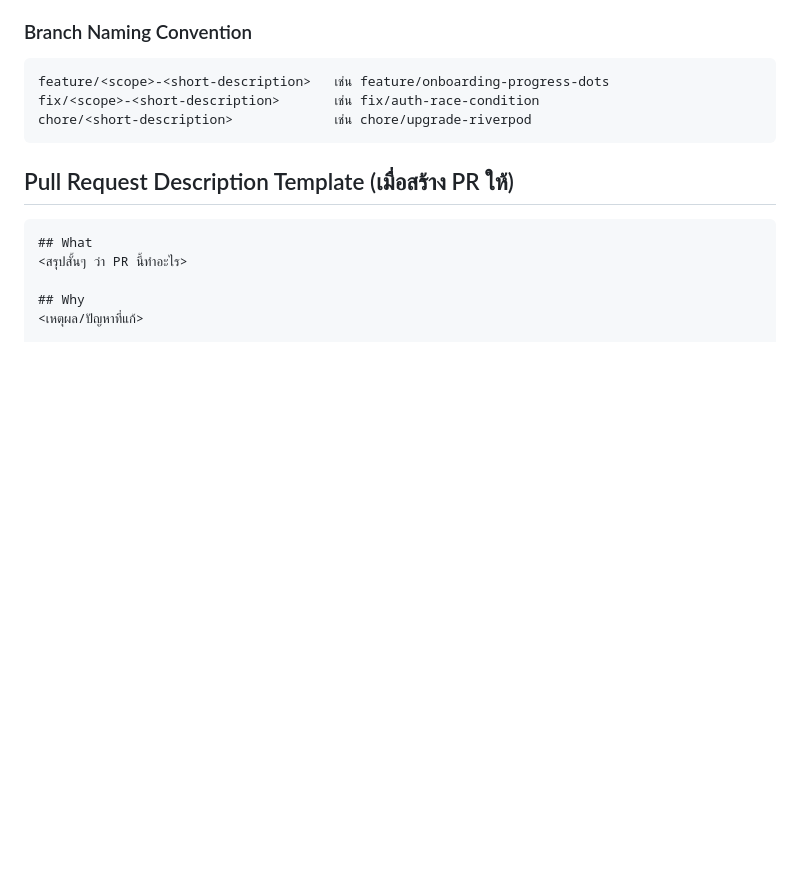
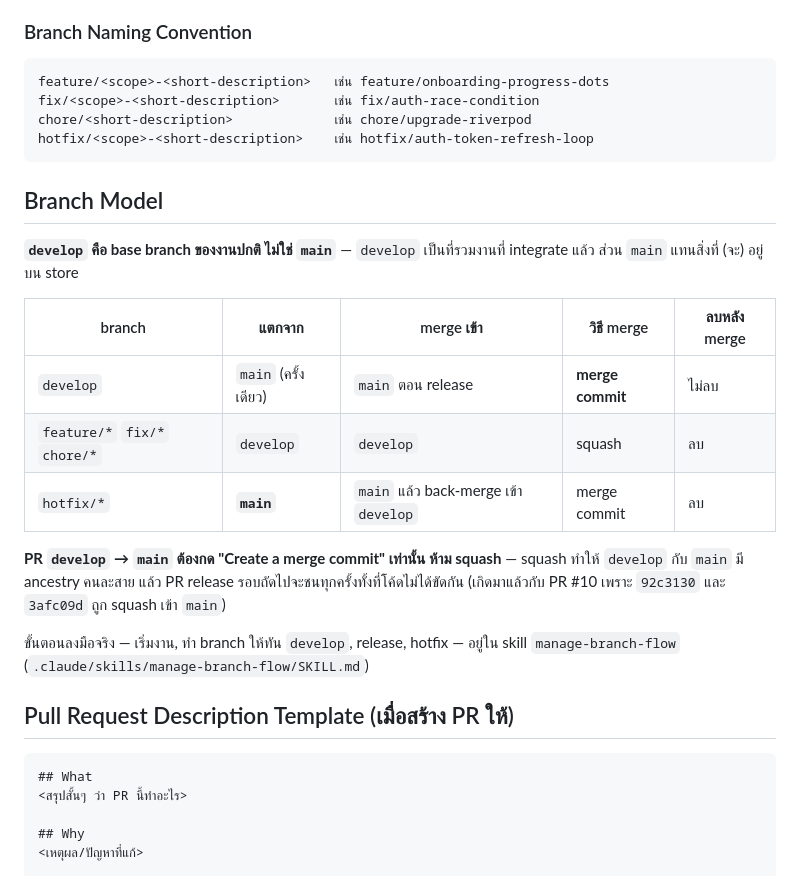
Before and after one commit to Chanothai/posternung, a Markdown page: docs/git-workflow.md, the part around the change. Drawn GitHub-style; blank space fills up the shorter version.

Commit message:
docs(config): document the develop-based branch model
Nothing recorded which branch to base work on, and the repo had drifted to
squash-merging everything. That combination is what made PR #10 conflict:
92c3130 and 3afc09d landed on main as single-parent squashes of work the
branch already carried as b4ff3f2 and a2277e7, so git saw both sides editing
the same lines.

git-workflow.md gains the branch table and the rule that develop -> main must
be a merge commit. The new manage-branch-flow skill carries the commands and
the pitfalls, and points back at the doc rather than repeating the table.

hotfix/* branches off main instead of develop so a production fix does not
drag unreleased work along with it.

````diff
--- a/docs/git-workflow.md
+++ b/docs/git-workflow.md
@@ -52,7 +52,26 @@ chore(deps): bump riverpod to 3.4.0
 feature/<scope>-<short-description>   เช่น feature/onboarding-progress-dots
 fix/<scope>-<short-description>       เช่น fix/auth-race-condition
 chore/<short-description>             เช่น chore/upgrade-riverpod
+hotfix/<scope>-<short-description>    เช่น hotfix/auth-token-refresh-loop
 ```
+
+## Branch Model
+
+**`develop` คือ base branch ของงานปกติ ไม่ใช่ `main`** — `develop` เป็นที่รวมงานที่ integrate แล้ว
+ส่วน `main` แทนสิ่งที่ (จะ) อยู่บน store
+
+| branch | แตกจาก | merge เข้า | วิธี merge | ลบหลัง merge |
+|---|---|---|---|---|
+| `develop` | `main` (ครั้งเดียว) | `main` ตอน release | **merge commit** | ไม่ลบ |
+| `feature/*` `fix/*` `chore/*` | `develop` | `develop` | squash | ลบ |
+| `hotfix/*` | **`main`** | `main` แล้ว back-merge เข้า `develop` | merge commit | ลบ |
+
+**PR `develop` → `main` ต้องกด "Create a merge commit" เท่านั้น ห้าม squash** — squash ทำให้
+`develop` กับ `main` มี ancestry คนละสาย แล้ว PR release รอบถัดไปจะชนทุกครั้งทั้งที่โค้ดไม่ได้ขัดกัน
+(เกิดมาแล้วกับ PR #10 เพราะ `92c3130` และ `3afc09d` ถูก squash เข้า `main`)
+
+ขั้นตอนลงมือจริง — เริ่มงาน, ทำ branch ให้ทัน `develop`, release, hotfix — อยู่ใน skill
+`manage-branch-flow` (`.claude/skills/manage-branch-flow/SKILL.md`)
 
 ## Pull Request Description Template (เมื่อสร้าง PR ให้)
 
````
Also changed, not shown: 2 other files.
